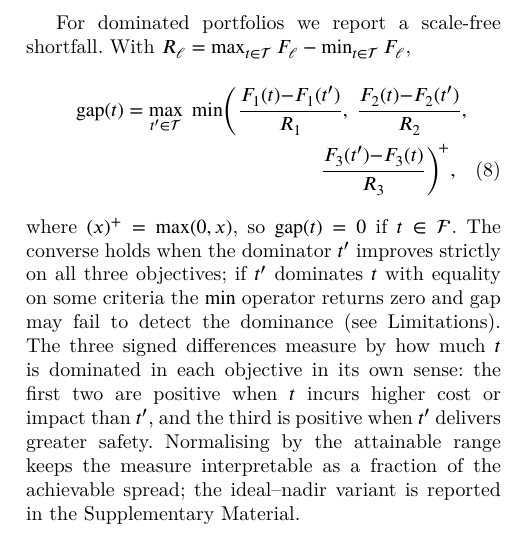
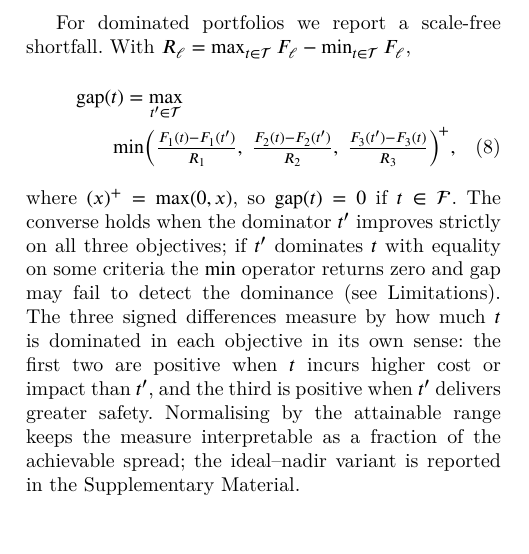
Before and after one commit to Jazancort/mcdm-landfill-pareto-paper, a LaTeX paper (main.tex): part of one column of page 7 of 28, cut so that both start at the same text, the shorter picture padded with empty space. Compiled offline with XeLaTeX; a LaTeX package or settings file that is missing is left out.

Commit message:
fix eq:gap: multline breaking before min + tfrac to fit second line in column

```diff
--- a/main.tex
+++ b/main.tex
@@ -738,10 +738,11 @@ For dominated portfolios we report a scale-free shortfall.
 With $R_\ell = \max_{t\in\Tset}F_\ell - \min_{t\in\Tset}F_\ell$,
 \begin{multline}
   \label{eq:gap}
-  \mathrm{gap}(t) = \max_{t'\in\Tset}\;\min\!\left(
-    \frac{F_1(t){-}F_1(t')}{R_1},\;
-    \frac{F_2(t){-}F_2(t')}{R_2},\right.\\
-  \left.\frac{F_3(t'){-}F_3(t)}{R_3}
+  \mathrm{gap}(t) = \max_{t'\in\Tset}\\
+  \min\!\left(
+    \tfrac{F_1(t){-}F_1(t')}{R_1},\;
+    \tfrac{F_2(t){-}F_2(t')}{R_2},\;
+    \tfrac{F_3(t'){-}F_3(t)}{R_3}
   \right)^{\!+\!},
 \end{multline}
 where $(x)^{+}=\max(0,x)$, so $\mathrm{gap}(t)=0$ if $t\in\Fset$.
```
